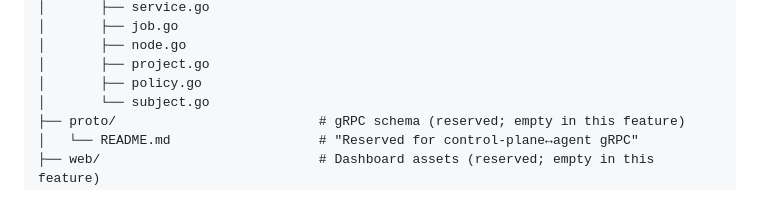
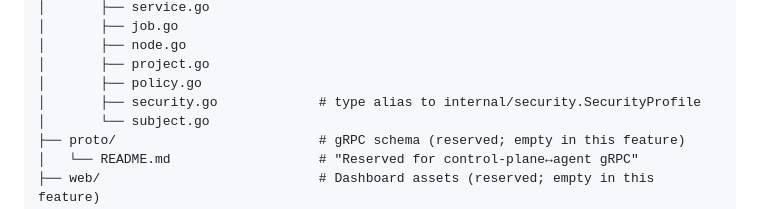
Before and after one commit to proxa-server/proxa, a Markdown page: specs/000-foundation/plan.md, the part around the change. Rendered like a GitHub page.

```diff
--- a/specs/000-foundation/plan.md
+++ b/specs/000-foundation/plan.md
@@ -118,6 +118,7 @@ proxa/
 │       ├── node.go
 │       ├── project.go
 │       ├── policy.go
+│       ├── security.go             # type alias to internal/security.SecurityProfile
 │       └── subject.go
 ├── proto/                          # gRPC schema (reserved; empty in this feature)
 │   └── README.md                   # "Reserved for control-plane↔agent gRPC"
```
Also changed, not shown: specs/000-foundation/tasks.md (+9 -9 lines).
